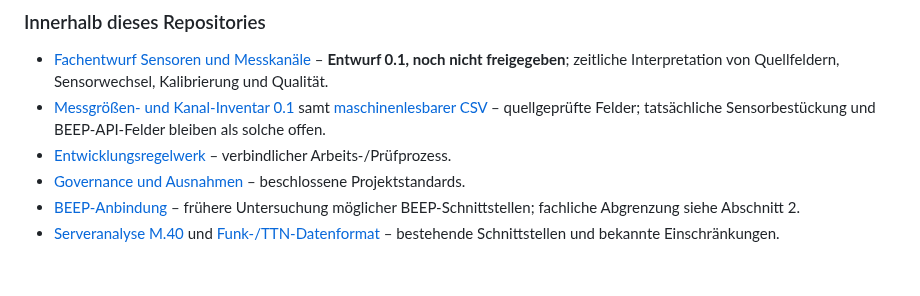
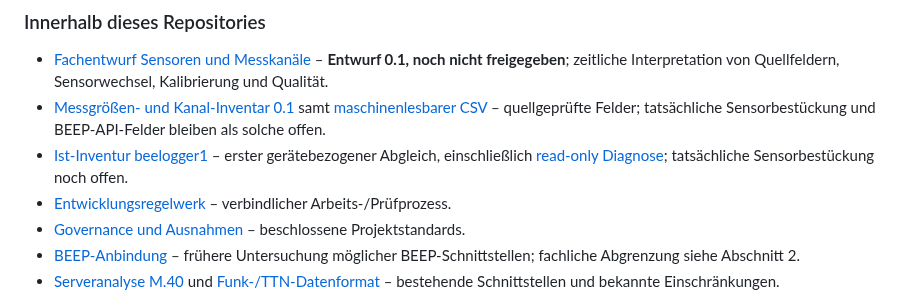
Before and after one commit to impyer/bienen-lora-logger, a Markdown page: docs/architektur/anforderungen-datenplattform.md, the part around the change. Drawn GitHub-style; blank space fills up the shorter version.

Commit message:
docs: beelogger1 Ist-Inventur und Redaktionsstand referenzieren

```diff
--- a/docs/architektur/anforderungen-datenplattform.md
+++ b/docs/architektur/anforderungen-datenplattform.md
@@ -174,6 +174,7 @@ Die folgenden Fälle müssen das ER-Modell abbilden können; sie sind **Akzeptan
 ### Innerhalb dieses Repositories
 - [Fachentwurf Sensoren und Messkanäle](sensoren-messkanaele-entwurf.md) – **Entwurf 0.1, noch nicht freigegeben**; zeitliche Interpretation von Quellfeldern, Sensorwechsel, Kalibrierung und Qualität.
 - [Messgrößen- und Kanal-Inventar 0.1](messgroessen-kanalinventar.md) samt [maschinenlesbarer CSV](messgroessen-kanalinventar.csv) – quellgeprüfte Felder; tatsächliche Sensorbestückung und BEEP-API-Felder bleiben als solche offen.
+- [Ist-Inventur beelogger1](ist-inventur-beelogger1.md) – erster gerätebezogener Abgleich, einschließlich [read-only Diagnose](../../server/diagnose/README.md); tatsächliche Sensorbestückung noch offen.
 - [Entwicklungsregelwerk](../entwicklung/README.md) – verbindlicher Arbeits-/Prüfprozess.
 - [Governance und Ausnahmen](../entwicklung/entscheidungen.md) – beschlossene Projektstandards.
 - [BEEP-Anbindung](../beep-anbindung.md) – frühere Untersuchung möglicher BEEP-Schnittstellen; fachliche Abgrenzung siehe Abschnitt 2.
```
